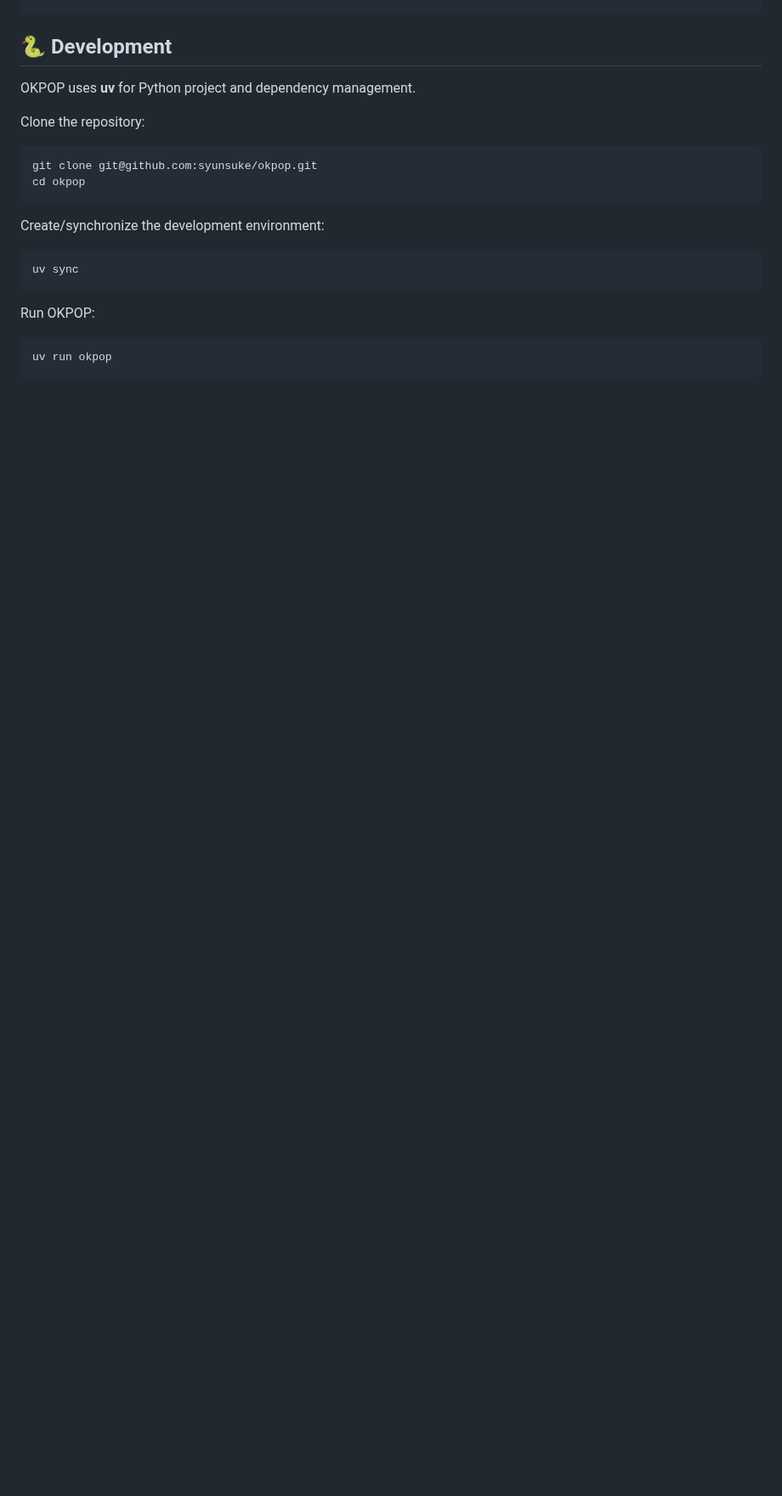
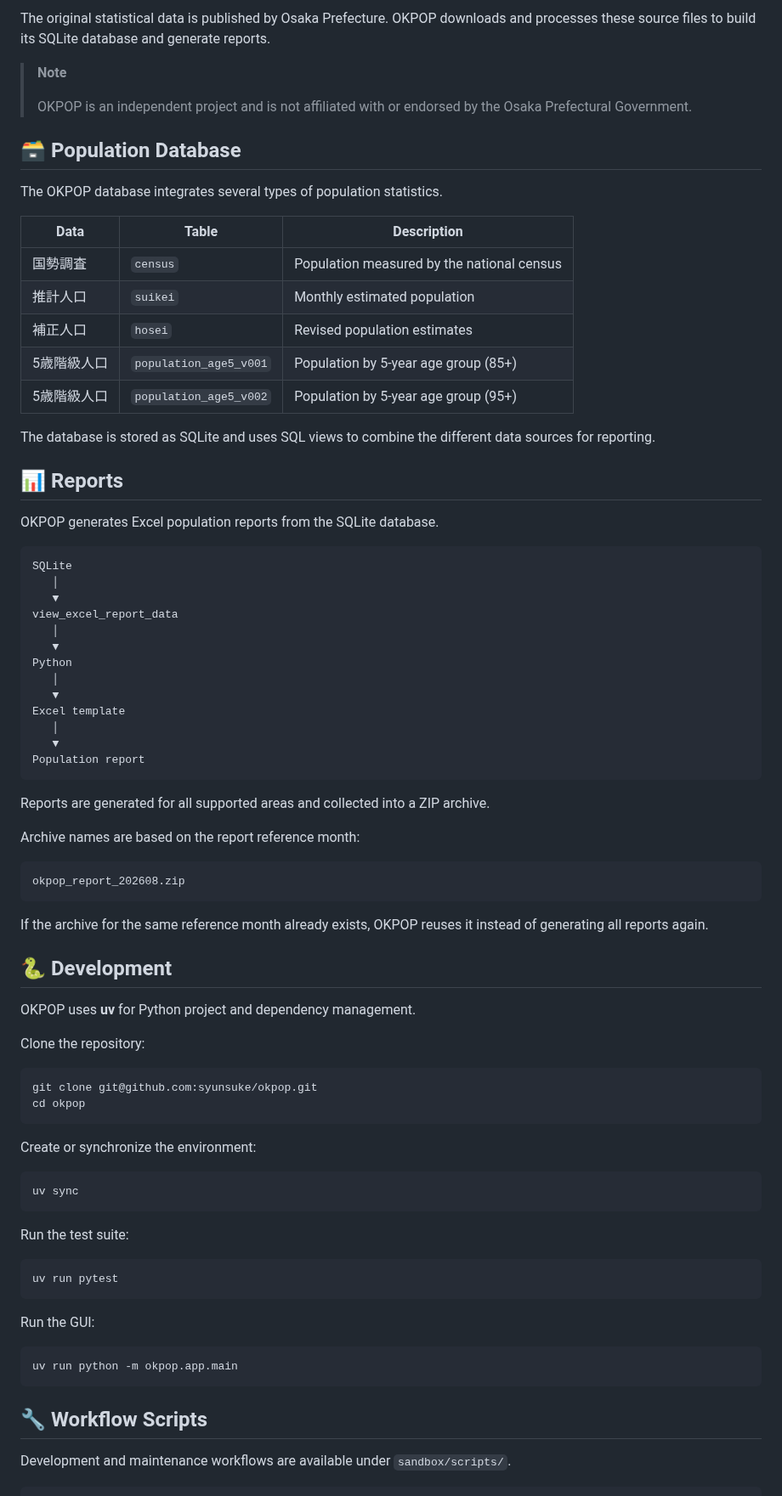
Before and after one commit to syunsuke/okpop, a Markdown page: README.md, the part around one of its changes. Shown at 85% size. GitHub-like rendering; blank space fills up the shorter version.

````diff
--- a/README.md
+++ b/README.md
@@ -86,3 +179,59 @@ okpop/
+The original statistical data is published by Osaka Prefecture.
+OKPOP downloads and processes these source files to build its SQLite
+database and generate reports.
+
+> **Note**
+>
+> OKPOP is an independent project and is not affiliated with or endorsed by
+> the Osaka Prefectural Government.
+
+## 🗃 Population Database
+
+The OKPOP database integrates several types of population statistics.
+
+| Data | Table | Description |
+|---|---|---|
+| 国勢調査 | `census` | Population measured by the national census |
+| 推計人口 | `suikei` | Monthly estimated population |
+| 補正人口 | `hosei` | Revised population estimates |
+| 5歳階級人口 | `population_age5_v001` | Population by 5-year age group (85+) |
+| 5歳階級人口 | `population_age5_v002` | Population by 5-year age group (95+) |
+
+The database is stored as SQLite and uses SQL views to combine
+the different data sources for reporting.
+
+
+## 📊 Reports
+
+OKPOP generates Excel population reports from the SQLite database.
+
+```text
+SQLite
+   │
+   ▼
+view_excel_report_data
+   │
+   ▼
+Python
+   │
+   ▼
+Excel template
+   │
+   ▼
+Population report
+```
+
+Reports are generated for all supported areas and collected into
+a ZIP archive.
+
+Archive names are based on the report reference month:
+
+```text
+okpop_report_202608.zip
+```
+
+If the archive for the same reference month already exists,
+OKPOP reuses it instead of generating all reports again.
 
 
 ## 🐍 Development
@@ -96,13 +245,27 @@ git clone git@github.com:syunsuke/okpop.git
 cd okpop
 ```
 
-Create/synchronize the development environment:
+Create or synchronize the environment:
 
 ```bash
 uv sync
 ```
 
-Run OKPOP:
+Run the test suite:
 
 ```bash
-uv run okpop
+uv run pytest
+```
+
+Run the GUI:
+
+```bash
+uv run python -m okpop.app.main
+```
+
+
+## 🔧 Workflow Scripts
+
+Development and maintenance workflows are available under
+`sandbox/scripts/`.
+
````
Also changed, not shown: other parts of README.md (+144 -51 lines), assets/okpop-gui.png (added).
